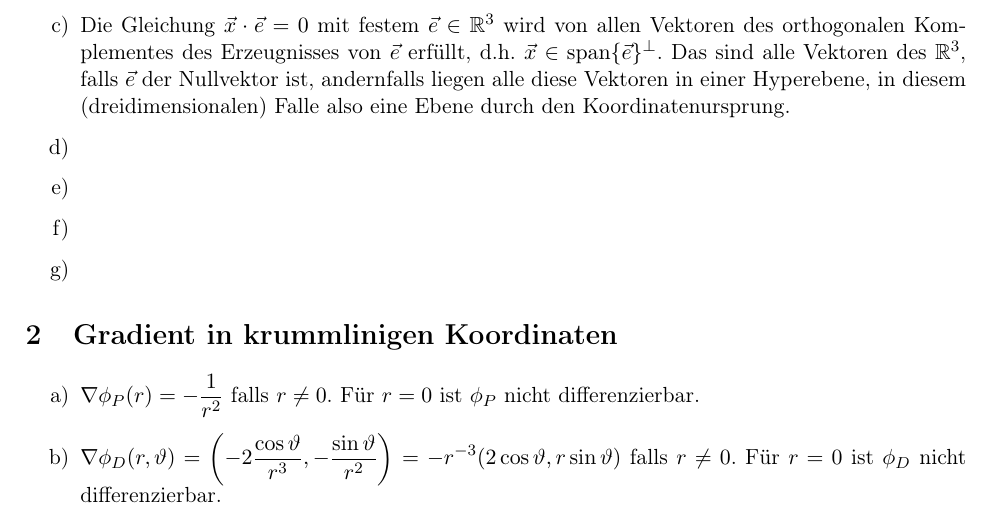
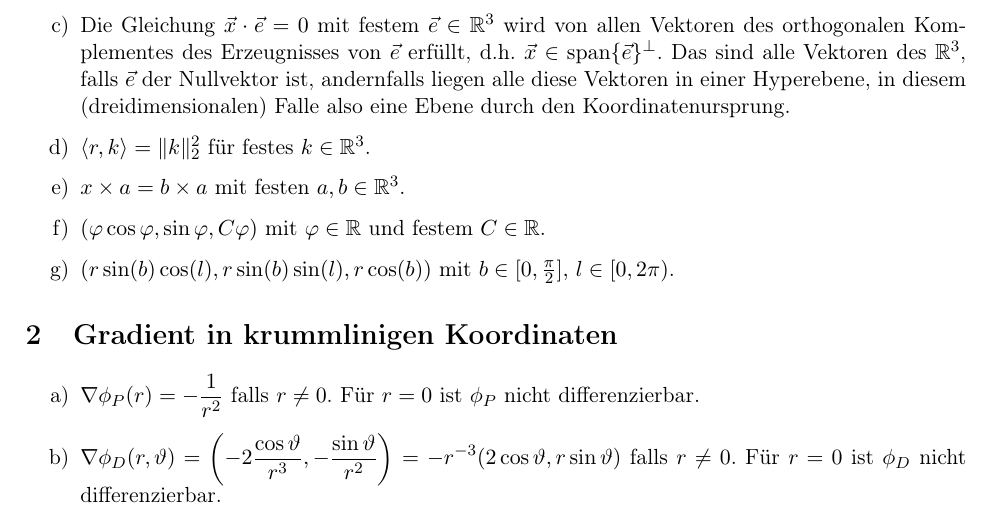
Before and after one commit to mboehl/TPhy-I, a LaTeX document (U1MariusNietschmann.tex): part of the page, cut so that both start at the same text. Compiled offline with pdfLaTeX.

Commit message:
Aufgabenstellung in 1 vervollständigt

```diff
--- a/U1MariusNietschmann.tex
+++ b/U1MariusNietschmann.tex
@@ -127,19 +127,22 @@ Es sind $ \vec{x},\vec{r} \in \R^3 $.
 \begin{itemize}
 \item[a)]
 $ | \vec{x} | = 1 $ beschreibt die Einheitssphäre des $ \R^3 $.
+
 \item[b)]
 $ | \vec{x} - \vec{x}_0 | = R $ mit festem $ R > 0 $ sowie $ \vec{x}_0 \in \R^3 $ beschreibt eine Kugel des Radius $ R $ mit Mittelpunkt $ \vec{x}_0 $.
+
 \item[c)]
 Die Gleichung $ \vec{x} \cdot \vec{e} = 0 $ mit festem $ \vec{e} \in \R^3 $
 wird von allen Vektoren des orthogonalen Komplementes des Erzeugnisses von $ \vec{e} $ erfüllt, d.h. $ \vec{x} \in \operatorname{span} \{ \vec{e} \}^\perp $.
 Das sind alle Vektoren des $ \R^3 $, falls $ \vec{e} $ der Nullvektor ist, andernfalls liegen alle diese Vektoren in einer Hyperebene, in diesem (dreidimensionalen) Falle also eine Ebene durch den Koordinatenursprung.
-\item[d)]
 
-\item[e)]
+\item[d)] $\langle r, k \rangle = \Vert k \Vert_2^2$ für festes $k \in \R^3$.
 
-\item[f)]
+\item[e)] $x \times a = b \times a$ mit festen $a, b \in \R^3$.
 
-\item[g)]
+\item[f)] $(\ph \cos\ph, \sin\ph, C\ph)$ mit $\ph \in \R$ und festem $C \in \R$.
+
+\item[g)] $(r\sin(b) \cos(l), r \sin(b) \sin(l), r \cos(b))$ mit $b \in [0, \frac{\pi}{2}], \, l \in [0, 2\pi)$.
 
 \end{itemize}
 
```
Also changed, not shown: U1MariusNietschmann.tex (3 more changed lines).
